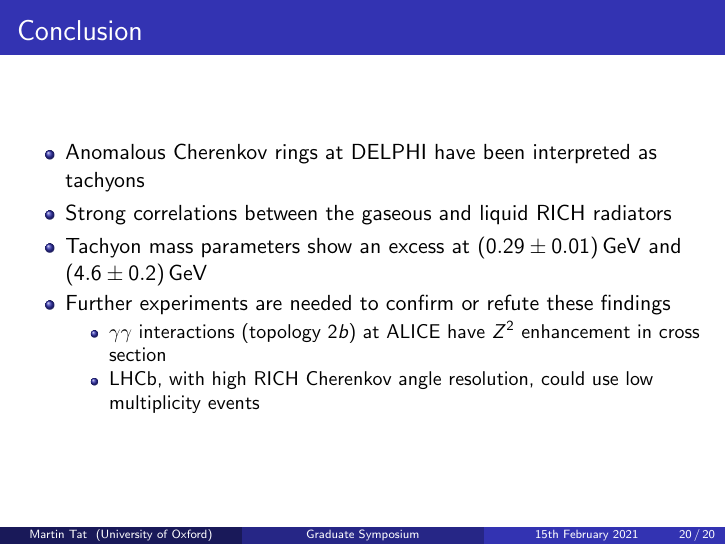
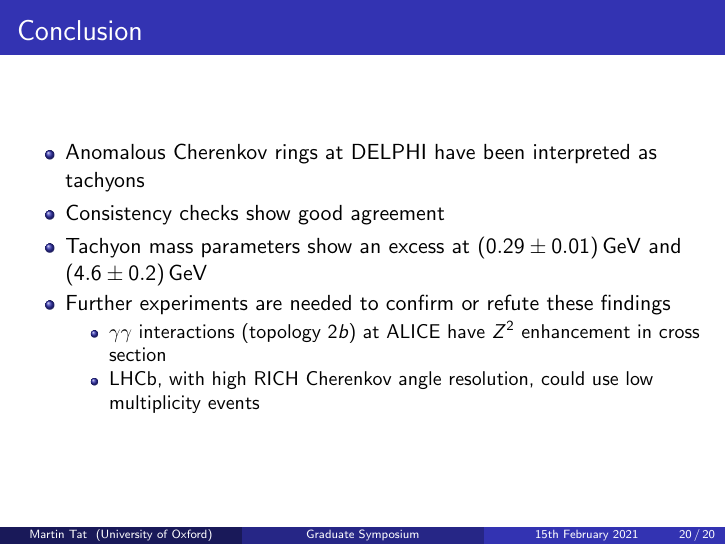
Before and after one commit to MartinDuyTat/GraduateSymposium2021, LaTeX slides (GraduateSymposium2021.tex): page 20 of 20. Compiled offline with pdfLaTeX; a LaTeX package or settings file that is missing is left out.

Commit message:
Fixed the conclusion

```diff
--- a/GraduateSymposium2021.tex
+++ b/GraduateSymposium2021.tex
@@ -280,7 +280,7 @@
 \begin{frame}{Conclusion}
   \begin{itemize}
     \item{Anomalous Cherenkov rings at DELPHI have been interpreted as tachyons}
-    \item{Strong correlations between the gaseous and liquid RICH radiators}
+    \item{Consistency checks show good agreement}
     \item{Tachyon mass parameters show an excess at $\SI{0.29(1)}{\giga\eV}$ and $\SI{4.6(2)}{\giga\eV}$}
     \item{Further experiments are needed to confirm or refute these findings}
     \begin{itemize}
```
Also changed, not shown: GraduateSymposium2021.pdf.
